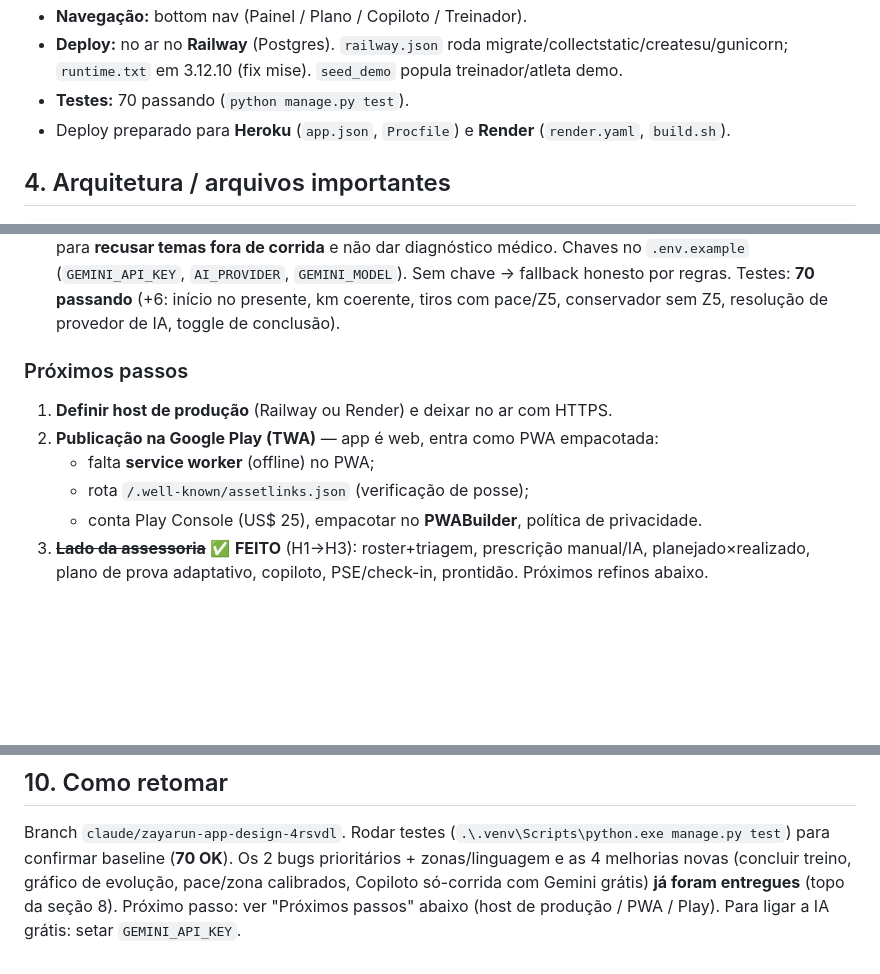
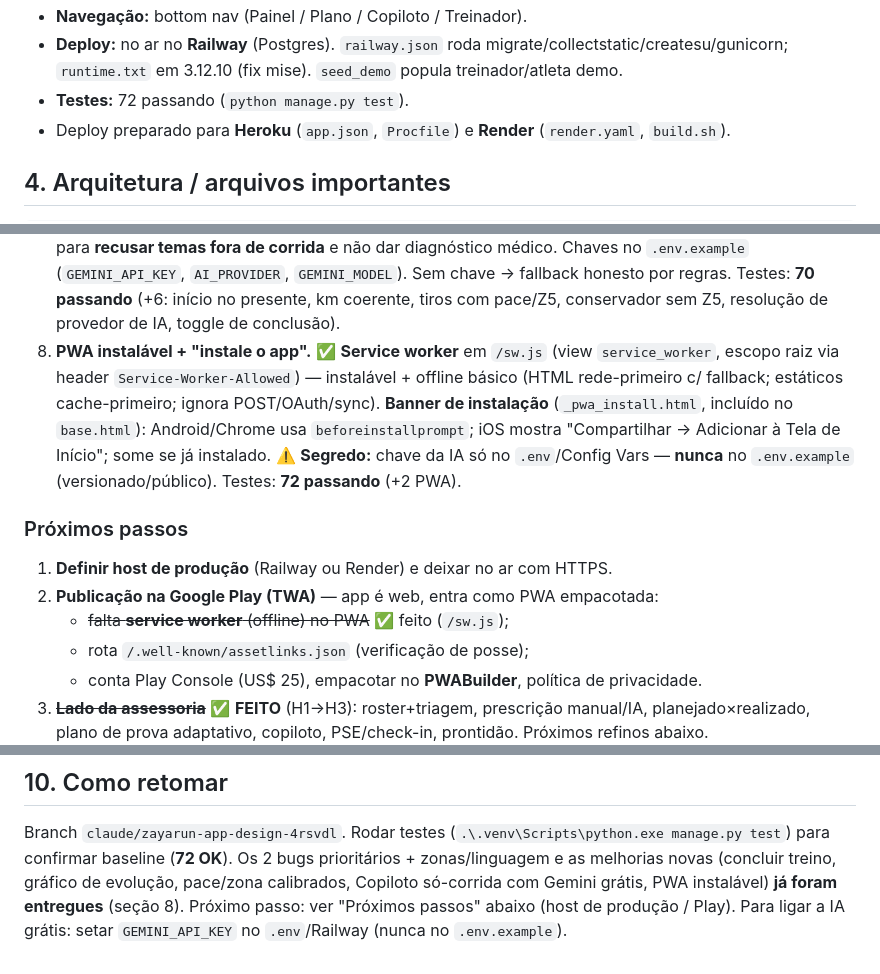
Before and after one commit to lucianrochati/ZayaRun, a Markdown page: CONTEXT.md, 3 parts joined by grey strips. Rendered like a GitHub page; blank space fills up the shorter version.

Commit message:
docs: PWA instalavel + alerta de segredo no CONTEXT (72 testes)
Co-Authored-By: Claude Opus 4.8 <noreply@anthropic.com>

```diff
--- a/CONTEXT.md
+++ b/CONTEXT.md
@@ -45,7 +45,7 @@ orientação prescritiva, de forma simples e acessível, em português.
 - **Compliance Strava:** ao desconectar, purga atividades + perfil (exigência dos termos).
 - **Navegação:** bottom nav (Painel / Plano / Copiloto / Treinador).
 - **Deploy:** no ar no **Railway** (Postgres). `railway.json` roda migrate/collectstatic/createsu/gunicorn; `runtime.txt` em 3.12.10 (fix mise). `seed_demo` popula treinador/atleta demo.
-- **Testes:** 70 passando (`python manage.py test`).
+- **Testes:** 72 passando (`python manage.py test`).
 - Deploy preparado para **Heroku** (`app.json`, `Procfile`) e **Render** (`render.yaml`, `build.sh`).
 
 ## 4. Arquitetura / arquivos importantes
@@ -133,11 +133,17 @@ python manage.py runserver
    `AI_PROVIDER`, `GEMINI_MODEL`). Sem chave → fallback honesto por regras.
    Testes: **70 passando** (+6: início no presente, km coerente, tiros com pace/Z5, conservador sem Z5,
    resolução de provedor de IA, toggle de conclusão).
+8. **PWA instalável + "instale o app".** ✅ **Service worker** em `/sw.js` (view `service_worker`, escopo raiz via
+   header `Service-Worker-Allowed`) — instalável + offline básico (HTML rede-primeiro c/ fallback; estáticos
+   cache-primeiro; ignora POST/OAuth/sync). **Banner de instalação** (`_pwa_install.html`, incluído no `base.html`):
+   Android/Chrome usa `beforeinstallprompt`; iOS mostra "Compartilhar → Adicionar à Tela de Início"; some se já
+   instalado. ⚠️ **Segredo:** chave da IA só no `.env`/Config Vars — **nunca** no `.env.example` (versionado/público).
+   Testes: **72 passando** (+2 PWA).
 
 ### Próximos passos
 1. **Definir host de produção** (Railway ou Render) e deixar no ar com HTTPS.
 2. **Publicação na Google Play (TWA)** — app é web, entra como PWA empacotada:
-   - falta **service worker** (offline) no PWA;
+   - ~~falta **service worker** (offline) no PWA~~ ✅ feito (`/sw.js`);
    - rota `/.well-known/assetlinks.json` (verificação de posse);
    - conta Play Console (US$ 25), empacotar no **PWABuilder**, política de privacidade.
 3. ~~**Lado da assessoria**~~ ✅ **FEITO** (H1→H3): roster+triagem, prescrição manual/IA, planejado×realizado,
@@ -159,6 +165,7 @@ python manage.py runserver
 
 ## 10. Como retomar
 Branch `claude/zayarun-app-design-4rsvdl`. Rodar testes (`.\.venv\Scripts\python.exe manage.py test`) para confirmar
-baseline (**70 OK**). Os 2 bugs prioritários + zonas/linguagem e as 4 melhorias novas (concluir treino, gráfico de
-evolução, pace/zona calibrados, Copiloto só-corrida com Gemini grátis) **já foram entregues** (topo da seção 8).
-Próximo passo: ver "Próximos passos" abaixo (host de produção / PWA / Play). Para ligar a IA grátis: setar `GEMINI_API_KEY`.
+baseline (**72 OK**). Os 2 bugs prioritários + zonas/linguagem e as melhorias novas (concluir treino, gráfico de
+evolução, pace/zona calibrados, Copiloto só-corrida com Gemini grátis, PWA instalável) **já foram entregues** (seção 8).
+Próximo passo: ver "Próximos passos" abaixo (host de produção / Play). Para ligar a IA grátis: setar `GEMINI_API_KEY`
+no `.env`/Railway (nunca no `.env.example`).
```
